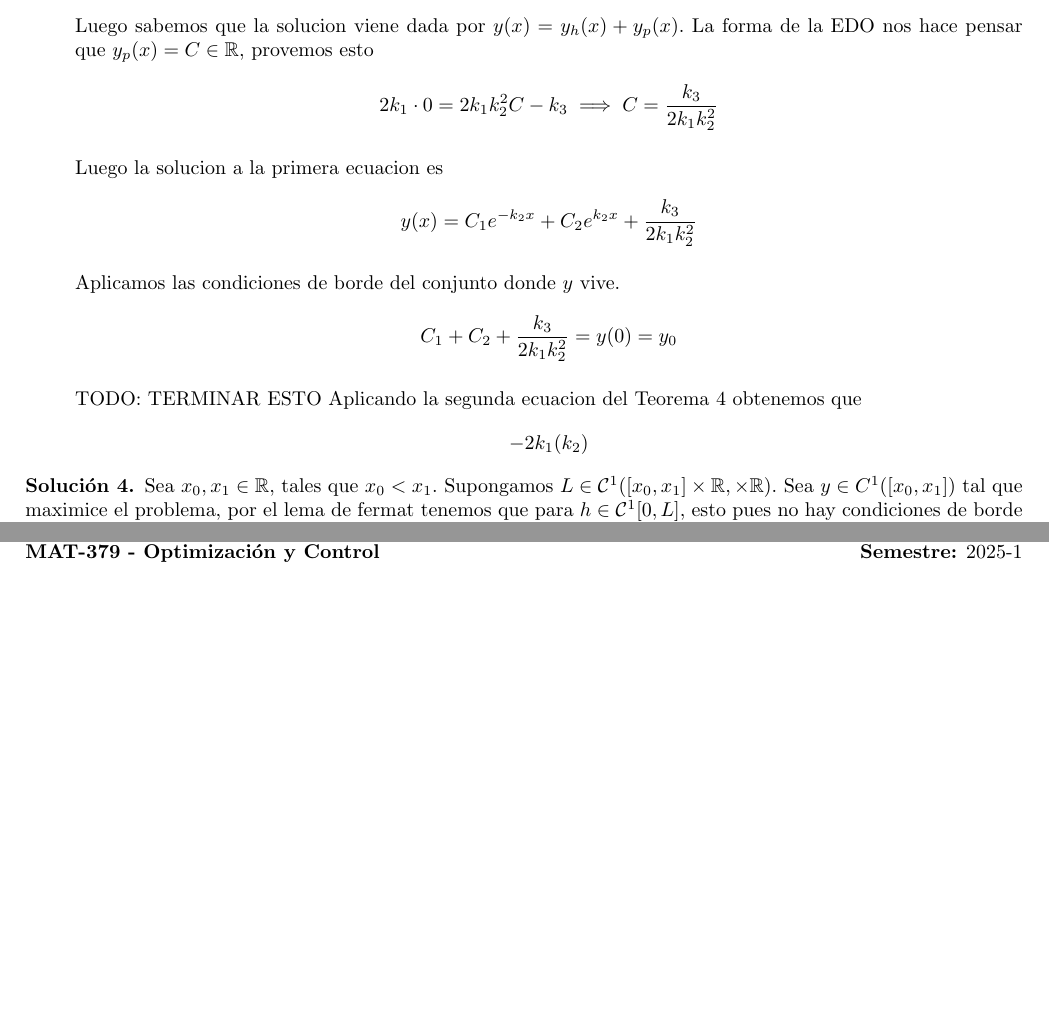
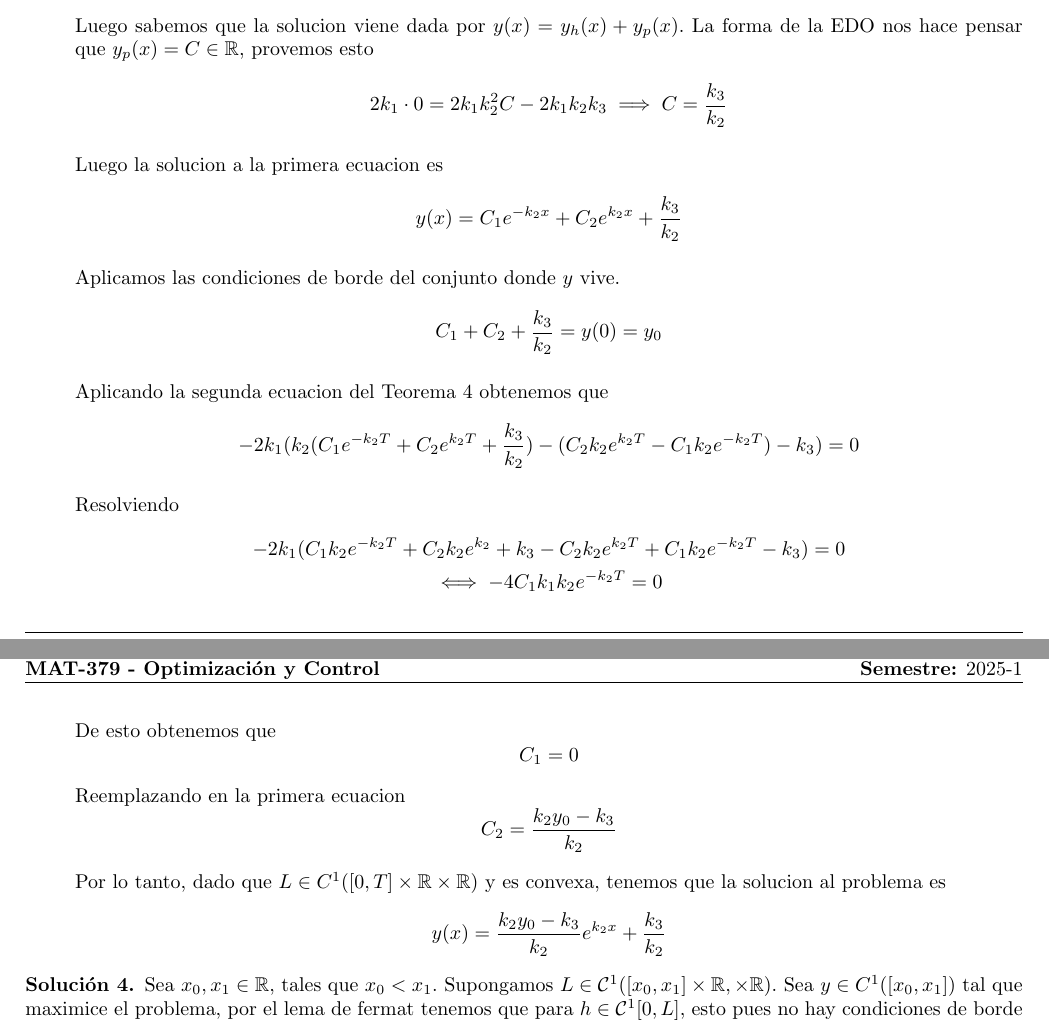
Before and after one commit to cokelito1/opti, a LaTeX problem sheet (tarea1.tex): two parts of pages 6 and 7 of 7, joined at a grey line, cut so that both start at the same text, the shorter picture padded with empty space. The pictures show the PDF file tarea1.pdf that the author committed with the source.

Commit message:
Finished problem 4, It had a calculus error

```diff
--- a/tarea1.tex
+++ b/tarea1.tex
@@ -291,12 +291,12 @@
 
         Habremos encontrado solucion al problema de optimizacion. Calculemos, de la primera ecuacion tenemos
         \begin{equation*}
-          \frac{d}{dx}(-2k_{1}(k_{2}y - y' - k_{3})) = 2k_{1}k_{2}(k_{2}y - y' -k_{3}) \implies -2k_{1}k_{2}y' + 2k_{1}y'' = 2k_{1}k_{2}^{2}y - 2k_{1}k_{2}y' - k_{3}
+          \frac{d}{dx}(-2k_{1}(k_{2}y - y' - k_{3})) = 2k_{1}k_{2}(k_{2}y - y' -k_{3}) \implies -2k_{1}k_{2}y' + 2k_{1}y'' = 2k_{1}k_{2}^{2}y - 2k_{1}k_{2}y' - 2k_{1}k_{2}k_{3}
         \end{equation*}
 
         Despejando obtenemos
         \begin{equation*}
-          2k_{1}y'' = 2k_{1}k_{2}^{2}y - k_{3}
+          2k_{1}y'' = 2k_{1}k_{2}^{2}y - 2k_{1}k_{2}k_{3}
         \end{equation*}
 
         Esto es una EDO lineal de segundo orden no homegenea. Resolvemos la EDO homogena primero
@@ -312,23 +312,44 @@
         Luego sabemos que la solucion viene dada por $y(x) = y_{h}(x) + y_{p}(x)$. La forma de la EDO nos hace
         pensar que $y_{p}(x) = C \in \RR$, provemos esto
         \begin{equation*}
-          2k_{1}\cdot 0 = 2k_{1}k_{2}^{2}C - k_{3} \implies C = \frac{k_{3}}{2k_{1}k_{2}^{2}}
+          2k_{1}\cdot 0 = 2k_{1}k_{2}^{2}C - 2k_{1}k_{2}k_{3} \implies C = \frac{k_{3}}{k_{2}}
         \end{equation*}
 
         Luego la solucion a la primera ecuacion es
         \begin{equation*}
-          y(x) = C_{1}e^{-k_{2}x} + C_{2}e^{k_{2}x} + \frac{k_{3}}{2k_{1}k_{2}^{2}}
+          y(x) = C_{1}e^{-k_{2}x} + C_{2}e^{k_{2}x} + \frac{k_{3}}{k_{2}}
         \end{equation*}
 
         Aplicamos las condiciones de borde del conjunto donde $y$ vive.
         \begin{equation*}
-          C_{1} + C_{2} + \frac{k_{3}}{2k_{1}k_{2}^{2}}= y(0) = y_{0}
+          C_{1} + C_{2} + \frac{k_{3}}{k_{2}}= y(0) = y_{0}
         \end{equation*}
 
-        TODO: TERMINAR ESTO
         Aplicando la segunda ecuacion del Teorema 4 obtenemos que
         \begin{equation*}
-          -2k_{1}(k_{2})
+          -2k_{1}(k_{2}(C_{1}e^{-k_{2}T} + C_{2}e^{k_{2}T} + \frac{k_{3}}{k_{2}}) - (C_{2}k_{2}e^{k_{2}T} - C_{1}k_{2}e^{-k_{2}T}) - k_{3}) = 0
+        \end{equation*}
+
+        Resolviendo
+        \begin{gather*}
+          -2k_{1}(C_{1}k_{2}e^{-k_{2}T} + C_{2}k_{2}e^{k_{2}} + k_{3} - C_{2}k_{2}e^{k_{2}T} + C_{1}k_{2}e^{-k_{2}T} - k_{3}) = 0\\
+          \iff -4C_{1}k_{1}k_{2}e^{-k_{2}T} = 0
+        \end{gather*}
+
+        De esto obtenemos que
+        \begin{equation*}
+          C_{1} = 0
+        \end{equation*}
+
+        Reemplazando en la primera ecuacion
+        \begin{equation*}
+          C_{2} = \frac{k_{2}y_{0} - k_{3}}{k_{2}}
+        \end{equation*}
+
+        Por lo tanto, dado que $L \in C^{1}([0, T] \times \RR \times \RR)$ y es convexa, tenemos que la solucion
+        al problema es
+        \begin{equation*}
+          y(x) = \frac{k_{2}y_{0} - k_{3}}{k_{2}}e^{k_{2}x} + \frac{k_{3}}{k_{2}}
         \end{equation*}
 
 \end{enumerate}
```
Also changed, not shown: tarea1.pdf.
